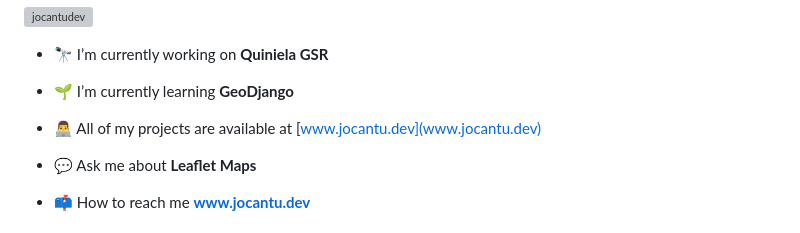
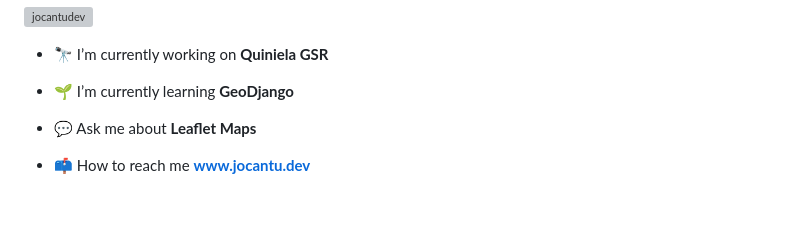
Before and after one commit to jocantudev/jocantudev, a Markdown page: README.md, the part around the change. Rendered like a GitHub page; blank space fills up the shorter version; grey boxes are pictures that could not be loaded.

Commit message:
Update README.md
Remove personal site for updates

```diff
--- a/README.md
+++ b/README.md
@@ -6,8 +6,6 @@
 - 🔭 I’m currently working on **Quiniela GSR**
 
 - 🌱 I’m currently learning **GeoDjango**
-
-- 👨‍💻 All of my projects are available at [www.jocantu.dev](www.jocantu.dev)
 
 - 💬 Ask me about **Leaflet Maps**
 
```
